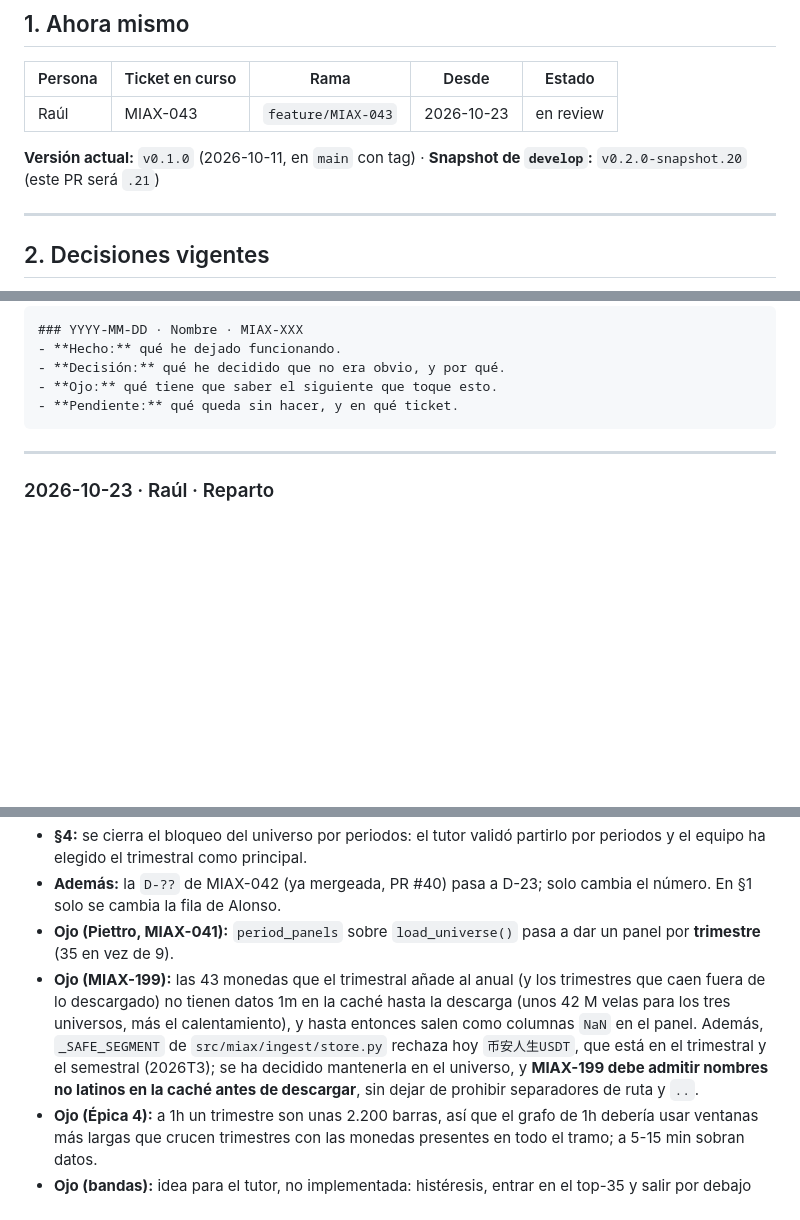
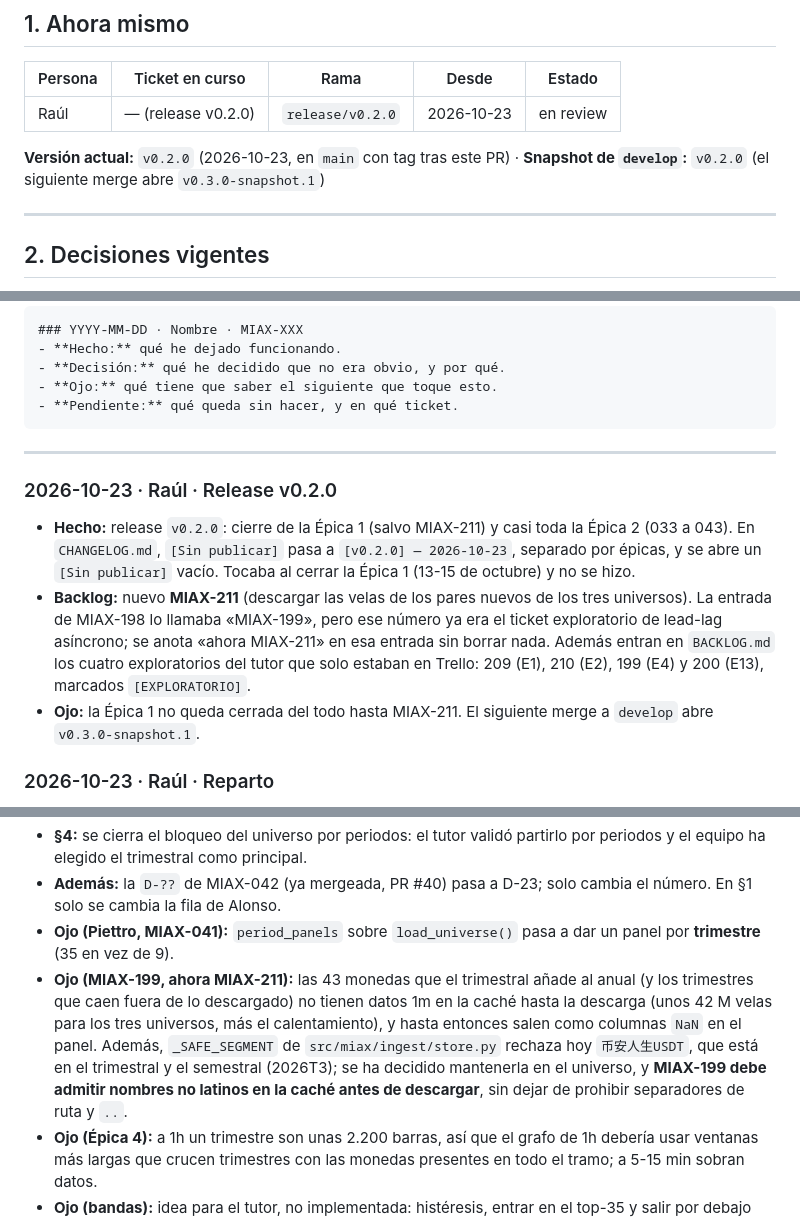
Before and after one commit to raulrodriguezlr/tfm-miax, a Markdown page: docs/project/ESTADO.md, 3 parts joined by grey strips. Drawn GitHub-style; blank space fills up the shorter version.

```diff
--- a/docs/project/ESTADO.md
+++ b/docs/project/ESTADO.md
@@ -10,9 +10,9 @@
 
 | Persona | Ticket en curso | Rama | Desde | Estado |
 |---|---|---|---|---|
-| Raúl | MIAX-043 | `feature/MIAX-043` | 2026-10-23 | en review |
+| Raúl | — (release v0.2.0) | `release/v0.2.0` | 2026-10-23 | en review |
 
-**Versión actual:** `v0.1.0` (2026-10-11, en `main` con tag) · **Snapshot de `develop`:** `v0.2.0-snapshot.20` (este PR será `.21`)
+**Versión actual:** `v0.2.0` (2026-10-23, en `main` con tag tras este PR) · **Snapshot de `develop`:** `v0.2.0` (el siguiente merge abre `v0.3.0-snapshot.1`)
 
 ---
 
@@ -88,6 +88,11 @@ Lo más reciente arriba. Una entrada por sesión de trabajo.
 
 ---
 
+### 2026-10-23 · Raúl · Release v0.2.0
+- **Hecho:** release `v0.2.0`: cierre de la Épica 1 (salvo MIAX-211) y casi toda la Épica 2 (033 a 043). En `CHANGELOG.md`, `[Sin publicar]` pasa a `[v0.2.0] — 2026-10-23`, separado por épicas, y se abre un `[Sin publicar]` vacío. Tocaba al cerrar la Épica 1 (13-15 de octubre) y no se hizo.
+- **Backlog:** nuevo **MIAX-211** (descargar las velas de los pares nuevos de los tres universos). La entrada de MIAX-198 lo llamaba «MIAX-199», pero ese número ya era el ticket exploratorio de lead-lag asíncrono; se anota «ahora MIAX-211» en esa entrada sin borrar nada. Además entran en `BACKLOG.md` los cuatro exploratorios del tutor que solo estaban en Trello: 209 (E1), 210 (E2), 199 (E4) y 200 (E13), marcados `[EXPLORATORIO]`.
+- **Ojo:** la Épica 1 no queda cerrada del todo hasta MIAX-211. El siguiente merge a `develop` abre `v0.3.0-snapshot.1`.
+
 ### 2026-10-23 · Raúl · Reparto
 - **Hecho:** quitada la tabla de reparto por persona de `ONBOARDING.md` §10 y `WORKFLOW.md` §5. Los tres hacemos de todo: cada uno coge el ticket más bajo disponible, sea de la épica que sea, y el PR lo revisa otra persona.
 - **Ojo:** en el backlog, `Área: A/B/C` son etapas del pipeline (datos, grafo, modelado), no personas. Las interfaces `A → B` y `B → C` siguen igual.
@@ -112,6 +117,6 @@ Lo más reciente arriba. Una entrada por sesión de trabajo.
 - **§4:** se cierra el bloqueo del universo por periodos: el tutor validó partirlo por periodos y el equipo ha elegido el trimestral como principal.
 - **Además:** la `D-??` de MIAX-042 (ya mergeada, PR #40) pasa a D-23; solo cambia el número. En §1 solo se cambia la fila de Alonso.
 - **Ojo (Piettro, MIAX-041):** `period_panels` sobre `load_universe()` pasa a dar un panel por **trimestre** (35 en vez de 9).
-- **Ojo (MIAX-199):** las 43 monedas que el trimestral añade al anual (y los trimestres que caen fuera de lo descargado) no tienen datos 1m en la caché hasta la descarga (unos 42 M velas para los tres universos, más el calentamiento), y hasta entonces salen como columnas `NaN` en el panel. Además, `_SAFE_SEGMENT` de `src/miax/ingest/store.py` rechaza hoy `币安人生USDT`, que está en el trimestral y el semestral (2026T3); se ha decidido mantenerla en el universo, y **MIAX-199 debe admitir nombres no latinos en la caché antes de descargar**, sin dejar de prohibir separadores de ruta y `..`.
+- **Ojo (MIAX-199, ahora MIAX-211):** las 43 monedas que el trimestral añade al anual (y los trimestres que caen fuera de lo descargado) no tienen datos 1m en la caché hasta la descarga (unos 42 M velas para los tres universos, más el calentamiento), y hasta entonces salen como columnas `NaN` en el panel. Además, `_SAFE_SEGMENT` de `src/miax/ingest/store.py` rechaza hoy `币安人生USDT`, que está en el trimestral y el semestral (2026T3); se ha decidido mantenerla en el universo, y **MIAX-199 debe admitir nombres no latinos en la caché antes de descargar**, sin dejar de prohibir separadores de ruta y `..`.
 - **Ojo (Épica 4):** a 1h un trimestre son unas 2.200 barras, así que el grafo de 1h debería usar ventanas más largas que crucen trimestres con las monedas presentes en todo el tramo; a 5-15 min sobran datos.
 - **Ojo (bandas):** idea para el tutor, no implementada: histéresis, entrar en el top-35 y salir por debajo del 45, para reducir la rotación (entre 3 y 13 monedas nuevas por trimestre).
```
Also changed, not shown: other parts of docs/project/ESTADO.md (+1 -1 lines), CHANGELOG.md (+13 -3 lines), docs/project/BACKLOG.md (+9 -4 lines).
